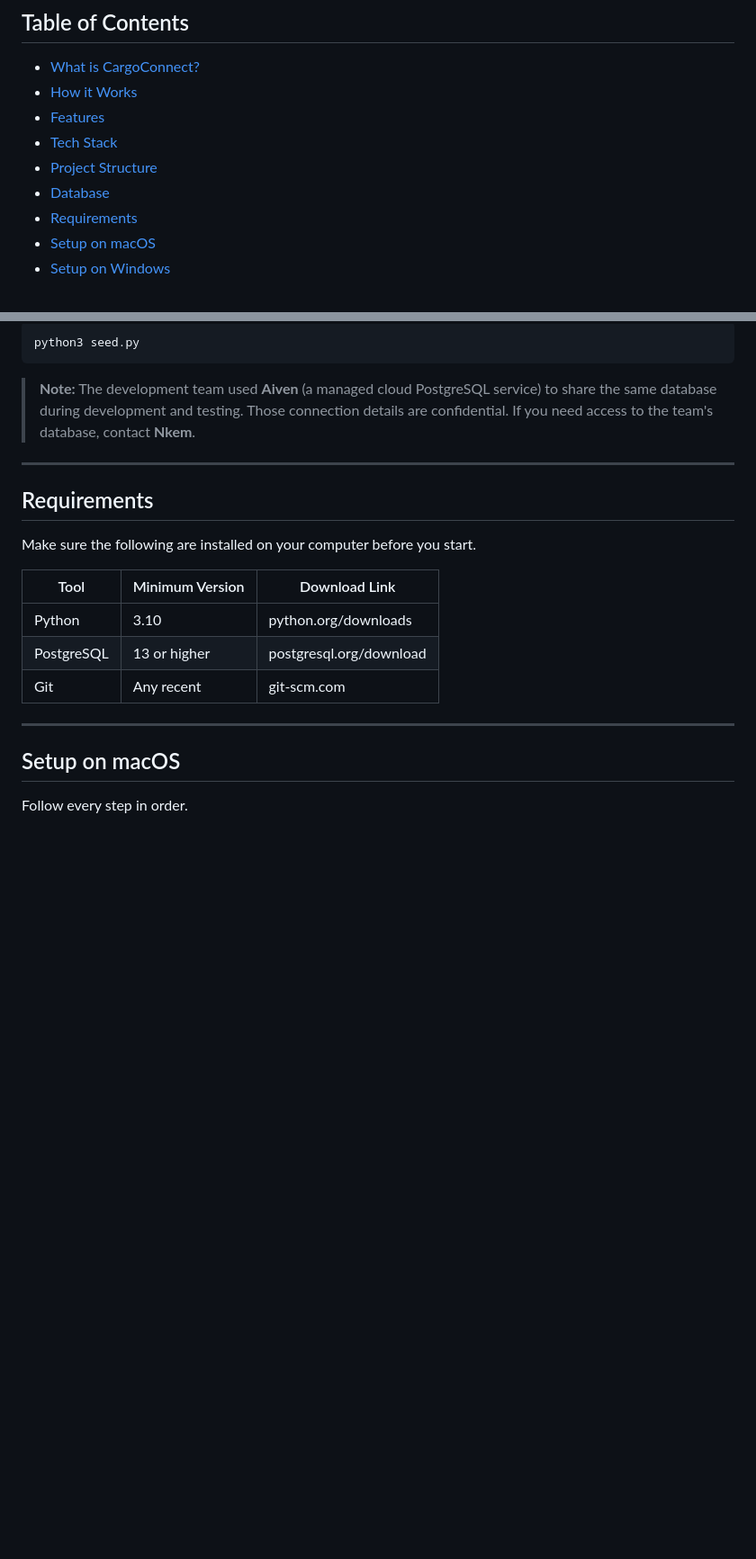
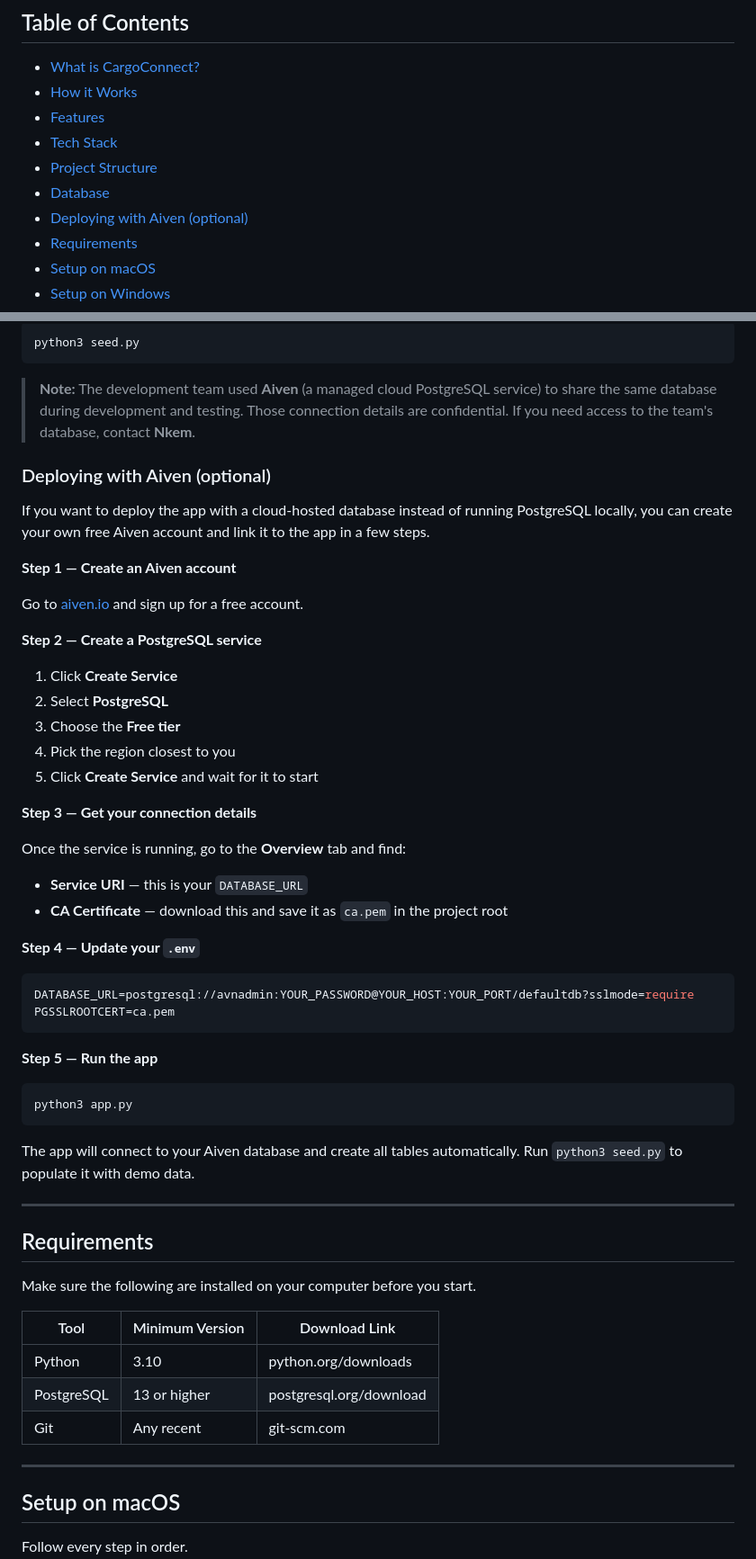
Before and after one commit to NkemJefersonAchia/CargoConnect, a Markdown page: README.md, 2 parts joined by grey strips. Shown at 90% size. Rendered like a GitHub page; blank space fills up the shorter version.

Commit message:
Add optional Aiven deployment steps for cloud-hosted PostgreSQL

````diff
--- a/README.md
+++ b/README.md
@@ -23,6 +23,7 @@ Watch the full walkthrough of CargoConnect in action:
 - [Tech Stack](#tech-stack)
 - [Project Structure](#project-structure)
 - [Database](#database)
+- [Deploying with Aiven (optional)](#deploying-with-aiven-optional)
 - [Requirements](#requirements)
 - [Setup on macOS](#setup-on-macos)
 - [Setup on Windows](#setup-on-windows)
@@ -229,6 +230,43 @@ python3 seed.py
 ```
 
 > **Note:** The development team used **Aiven** (a managed cloud PostgreSQL service) to share the same database during development and testing. Those connection details are confidential. If you need access to the team's database, contact **Nkem**.
+
+### Deploying with Aiven (optional)
+
+If you want to deploy the app with a cloud-hosted database instead of running PostgreSQL locally, you can create your own free Aiven account and link it to the app in a few steps.
+
+**Step 1 — Create an Aiven account**
+
+Go to [aiven.io](https://aiven.io) and sign up for a free account.
+
+**Step 2 — Create a PostgreSQL service**
+
+1. Click **Create Service**
+2. Select **PostgreSQL**
+3. Choose the **Free tier**
+4. Pick the region closest to you
+5. Click **Create Service** and wait for it to start
+
+**Step 3 — Get your connection details**
+
+Once the service is running, go to the **Overview** tab and find:
+- **Service URI** — this is your `DATABASE_URL`
+- **CA Certificate** — download this and save it as `ca.pem` in the project root
+
+**Step 4 — Update your `.env`**
+
+```env
+DATABASE_URL=postgresql://avnadmin:YOUR_PASSWORD@YOUR_HOST:YOUR_PORT/defaultdb?sslmode=require
+PGSSLROOTCERT=ca.pem
+```
+
+**Step 5 — Run the app**
+
+```bash
+python3 app.py
+```
+
+The app will connect to your Aiven database and create all tables automatically. Run `python3 seed.py` to populate it with demo data.
 
 ---
 
````
